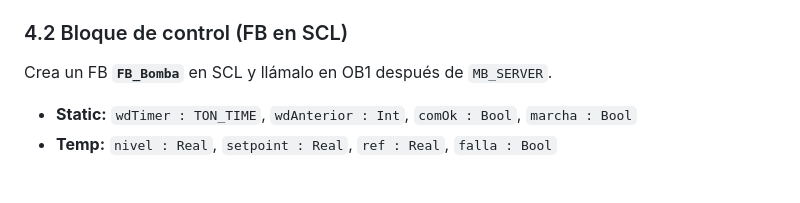
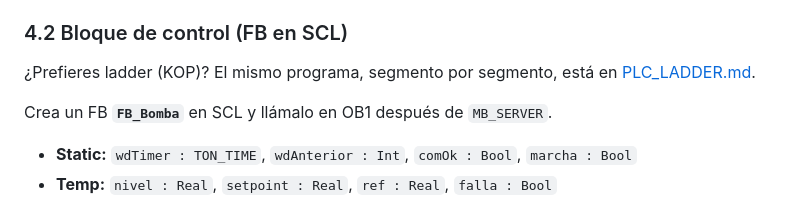
Before and after one commit to P3jelagarto/iot, a Markdown page: docs/PLC_VDF.md, the part around the change. Drawn GitHub-style; blank space fills up the shorter version.

Commit message:
Programa del PLC en ladder (KOP) paso a paso
Co-Authored-By: Claude Opus 5.5 <noreply@anthropic.com>
Claude-Session: https://claude.ai/code/session_01RJkeXcVCout7YrNVbT232E

```diff
--- a/docs/PLC_VDF.md
+++ b/docs/PLC_VDF.md
@@ -103,6 +103,9 @@ Prueba antes de conectar el PLC: con un puente STF-SD y un potenciómetro en
    `AI_Frecuencia` `%IW64` (Int), `Falla_VDF` `%I0.0` (Bool).
 
 ### 4.2 Bloque de control (FB en SCL)
+
+¿Prefieres ladder (KOP)? El mismo programa, segmento por segmento, está en
+[PLC_LADDER.md](PLC_LADDER.md).
 
 Crea un FB **`FB_Bomba`** en SCL y llámalo en OB1 después de `MB_SERVER`.
 
```
Also changed, not shown: docs/PLC_LADDER.md (added, +386 -0 lines).
